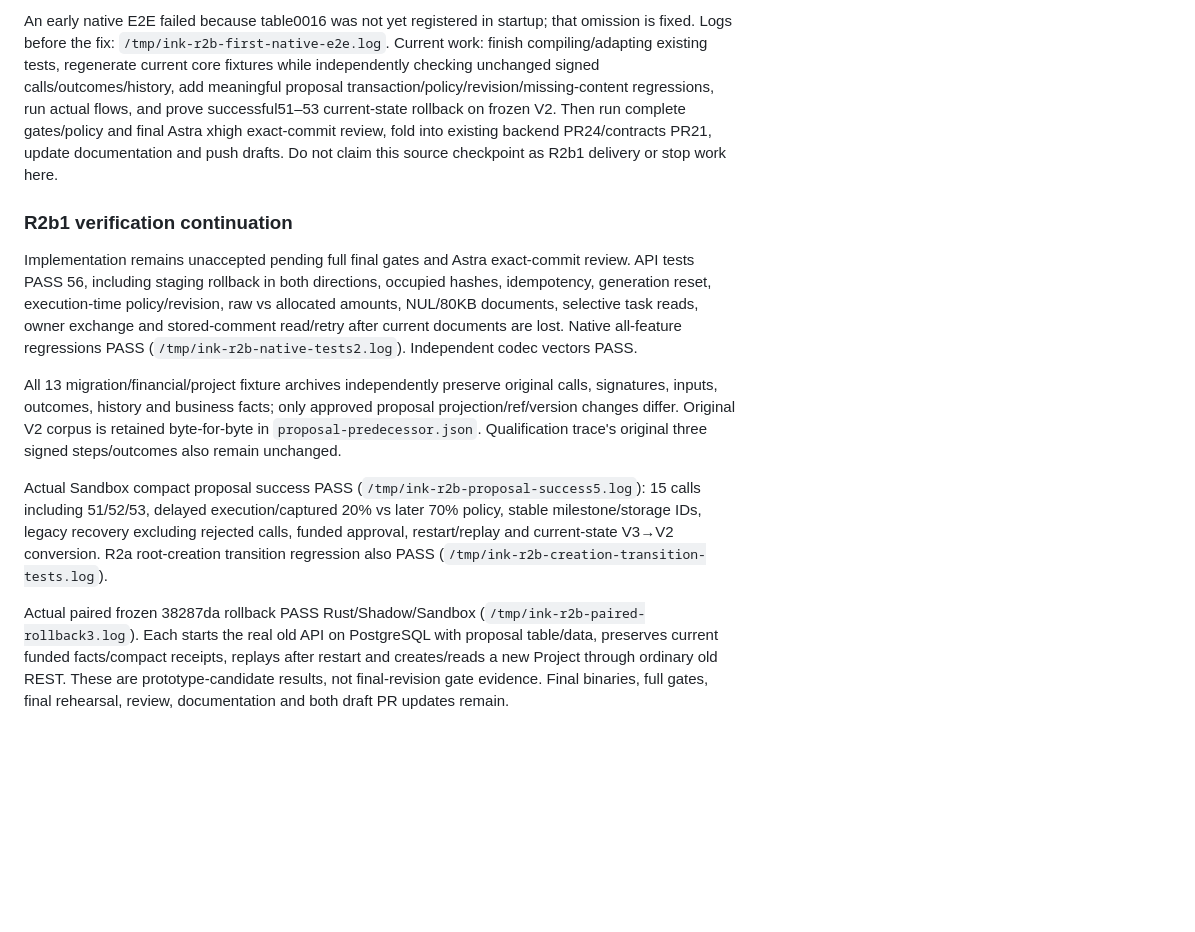
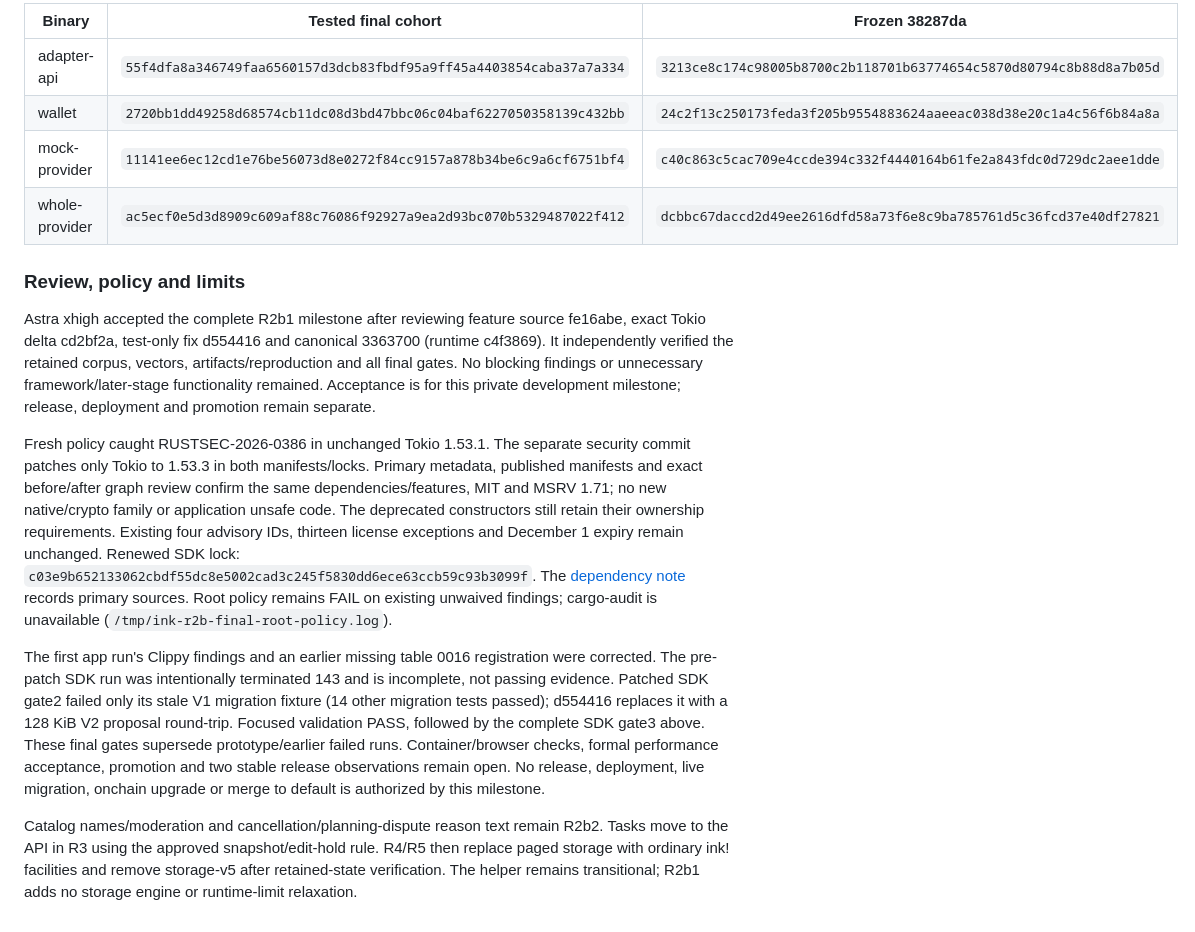
Before and after one commit to abako-project/backend-v2, a Markdown page: progress/handoffs/SPEC-0015.md, the part around one of its changes. Drawn GitHub-style; blank space fills up the shorter version.

```diff
--- a/progress/handoffs/SPEC-0015.md
+++ b/progress/handoffs/SPEC-0015.md
@@ -434,39 +460,44 @@ API backup. The concrete V2 fixture is byte-retained as `proposal-predecessor.js
 
-An early native E2E failed because table0016 was not yet registered in startup;
-that omission is fixed. Logs before the fix: `/tmp/ink-r2b-first-native-e2e.log`.
-Current work: finish compiling/adapting existing tests, regenerate current core
-fixtures while independently checking unchanged signed calls/outcomes/history,
-add meaningful proposal transaction/policy/revision/missing-content regressions,
-run actual flows, and prove successful51–53 current-state rollback on frozen V2.
-Then run complete gates/policy and final Astra xhigh exact-commit review, fold
-into existing backend PR24/contracts PR21, update documentation and push drafts.
-Do not claim this source checkpoint as R2b1 delivery or stop work here.
+| Binary | Tested final cohort | Frozen 38287da |
+|---|---|---|
+| adapter-api | `55f4dfa8a346749faa6560157d3dcb83fbdf95a9ff45a4403854caba37a7a334` | `3213ce8c174c98005b8700c2b118701b63774654c5870d80794c8b88d8a7b05d` |
+| wallet | `2720bb1dd49258d68574cb11dc08d3bd47bbc06c04baf6227050358139c432bb` | `24c2f13c250173feda3f205b9554883624aaeeac038d38e20c1a4c56f6b84a8a` |
+| mock-provider | `11141ee6ec12cd1e76be56073d8e0272f84cc9157a878b34be6c9a6cf6751bf4` | `c40c863c5cac709e4ccde394c332f4440164b61fe2a843fdc0d729dc2aee1dde` |
+| whole-provider | `ac5ecf0e5d3d8909c609af88c76086f92927a9ea2d93bc070b5329487022f412` | `dcbbc67daccd2d49ee2616dfd58a73f6e8c9ba785761d5c36fcd37e40df27821` |
 
+### Review, policy and limits
 
-### R2b1 verification continuation
+Astra xhigh accepted the complete R2b1 milestone after reviewing feature source
+fe16abe, exact Tokio delta cd2bf2a, test-only fix d554416 and canonical 3363700
+(runtime c4f3869). It independently verified the retained corpus, vectors,
+artifacts/reproduction and all final gates. No blocking findings or unnecessary
+framework/later-stage functionality remained. Acceptance is for this private
+development milestone; release, deployment and promotion remain separate.
 
-Implementation remains unaccepted pending full final gates and Astra exact-commit
-review. API tests PASS 56, including staging rollback in both directions, occupied
-hashes, idempotency, generation reset, execution-time policy/revision, raw vs
-allocated amounts, NUL/80KB documents, selective task reads, owner exchange and
-stored-comment read/retry after current documents are lost. Native all-feature
-regressions PASS (`/tmp/ink-r2b-native-tests2.log`). Independent codec vectors PASS.
+Fresh policy caught RUSTSEC-2026-0386 in unchanged Tokio 1.53.1. The separate
+security commit patches only Tokio to 1.53.3 in both manifests/locks. Primary
+metadata, published manifests and exact before/after graph review confirm the
+same dependencies/features, MIT and MSRV 1.71; no new native/crypto family or
+application unsafe code. The deprecated constructors still retain their ownership
+requirements. Existing four advisory IDs, thirteen license exceptions and
+December 1 expiry remain unchanged. Renewed SDK lock:
+`c03e9b652133062cbdf55dc8e5002cad3c245f5830dd6ece63ccb59c93b3099f`.
+The [dependency note](../../tools/ink-sandbox/dependencies.md#r2b1-advisory-fixing-patch-2026-10-23)
+records primary sources. Root policy remains FAIL on existing unwaived findings;
+cargo-audit is unavailable (`/tmp/ink-r2b-final-root-policy.log`).
 
-All 13 migration/financial/project fixture archives independently preserve original
-calls, signatures, inputs, outcomes, history and business facts; only approved
-proposal projection/ref/version changes differ. Original V2 corpus is retained
-byte-for-byte in `proposal-predecessor.json`. Qualification trace's original three
-signed steps/outcomes also remain unchanged.
+The first app run's Clippy findings and an earlier missing table 0016 registration
+were corrected. The pre-patch SDK run was intentionally terminated 143 and is
+incomplete, not passing evidence. Patched SDK gate2 failed only its stale V1
+migration fixture (14 other migration tests passed); d554416 replaces it with a
+128 KiB V2 proposal round-trip. Focused validation PASS, followed by the complete
+SDK gate3 above. These final gates supersede prototype/earlier failed runs.
+Container/browser checks, formal performance acceptance, promotion and two stable
+release observations remain open. No release, deployment, live migration, onchain
+upgrade or merge to default is authorized by this milestone.
 
-Actual Sandbox compact proposal success PASS (`/tmp/ink-r2b-proposal-success5.log`):
-15 calls including 51/52/53, delayed execution/captured 20% vs later 70% policy,
-stable milestone/storage IDs, legacy recovery excluding rejected calls, funded
-approval, restart/replay and current-state V3→V2 conversion. R2a root-creation
-transition regression also PASS (`/tmp/ink-r2b-creation-transition-tests.log`).
-
-Actual paired frozen 38287da rollback PASS Rust/Shadow/Sandbox
-(`/tmp/ink-r2b-paired-rollback3.log`). Each starts the real old API on PostgreSQL
-with proposal table/data, preserves current funded facts/compact receipts, replays
-after restart and creates/reads a new Project through ordinary old REST. These
-are prototype-candidate results, not final-revision gate evidence. Final binaries,
-full gates, final rehearsal, review, documentation and both draft PR updates remain.
+Catalog names/moderation and cancellation/planning-dispute reason text remain
+R2b2. Tasks move to the API in R3 using the approved snapshot/edit-hold rule.
+R4/R5 then replace paged storage with ordinary ink! facilities and remove
+storage-v5 after retained-state verification. The helper remains transitional;
+R2b1 adds no storage engine or runtime-limit relaxation.
```
Also changed, not shown: other parts of progress/handoffs/SPEC-0015.md (+82 -56 lines), docs/project/project-context.md (+1 -1 lines), tools/ink-sandbox/README.md (+3 -0 lines).
